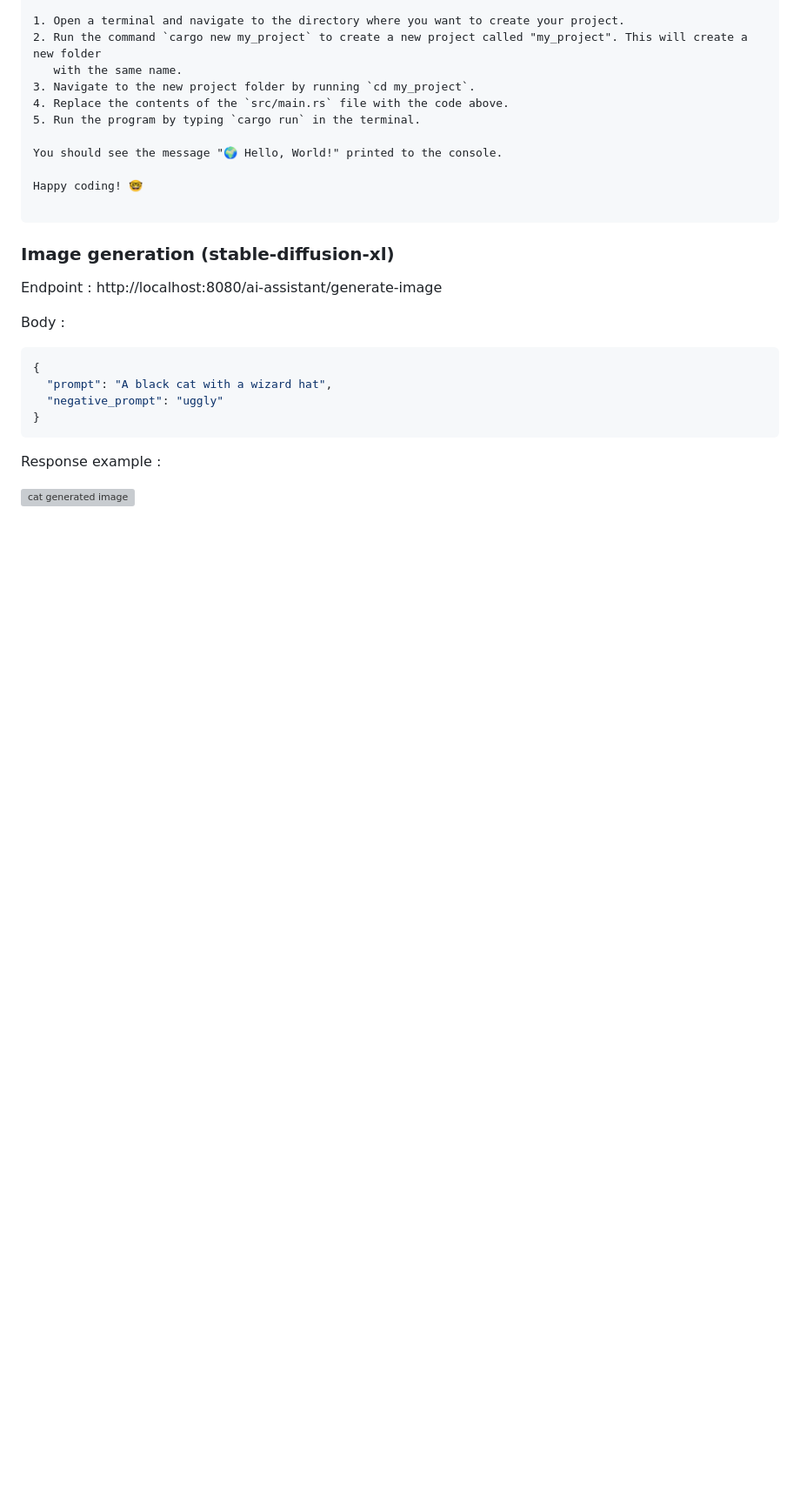
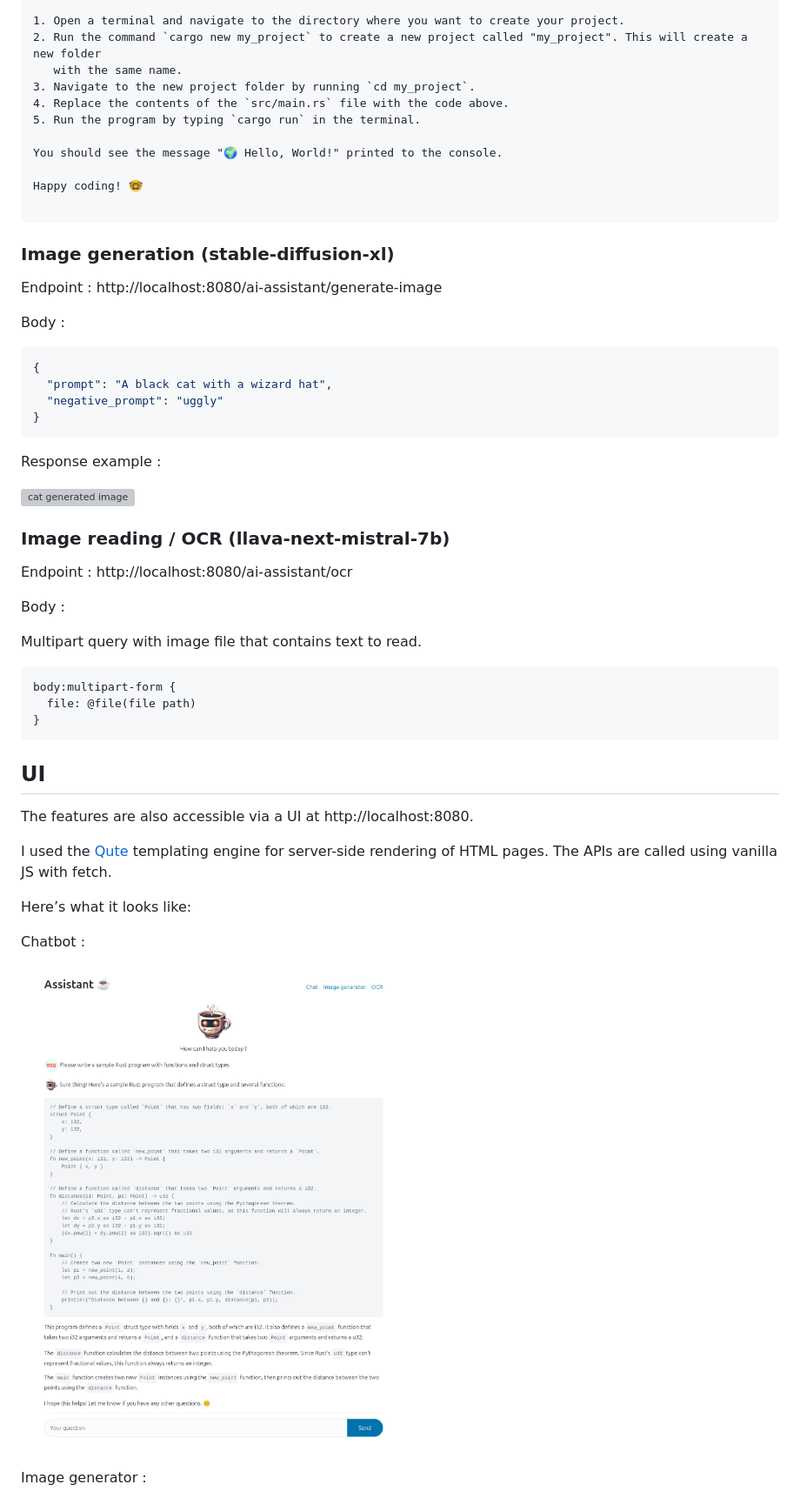
Before and after one commit to ziggornif/quarkus-ovh-ai-endpoints, a Markdown page: README.md, the part around the change printed below. Shown: that part at 87% size. Drawn GitHub-style; pictures changed too: assets/ui_chatbot.png (added); blank space fills up the shorter version; grey boxes are pictures that could not be loaded.

````diff
--- a/README.md
+++ b/README.md
@@ -77,3 +77,32 @@ Response example :
 
 ![cat generated image](./assets/cat.png)
 
+### Image reading / OCR (llava-next-mistral-7b)
+
+Endpoint : http://localhost:8080/ai-assistant/ocr
+
+Body :
+
+Multipart query with image file that contains text to read.
+
+```text
+body:multipart-form {
+  file: @file(file path)
+}
+```
+
+## UI
+
+The features are also accessible via a UI at http://localhost:8080.
+
+I used the [Qute](https://quarkus.io/guides/qute) templating engine for server-side rendering of HTML pages. The APIs
+are called using vanilla JS with fetch.
+
+Here’s what it looks like:
+
+Chatbot :
+
+![chatbot](./assets/ui_chatbot.png)
+
+Image generator :
+
````
Also changed, not shown: other parts of README.md (+6 -0 lines), assets/ui_imgen.png (added), assets/ui_ocr.png (added), 11 other files.
